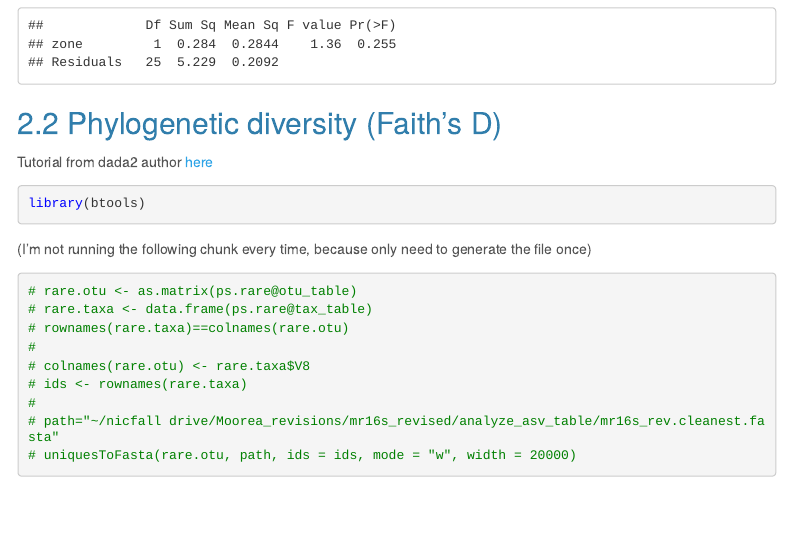
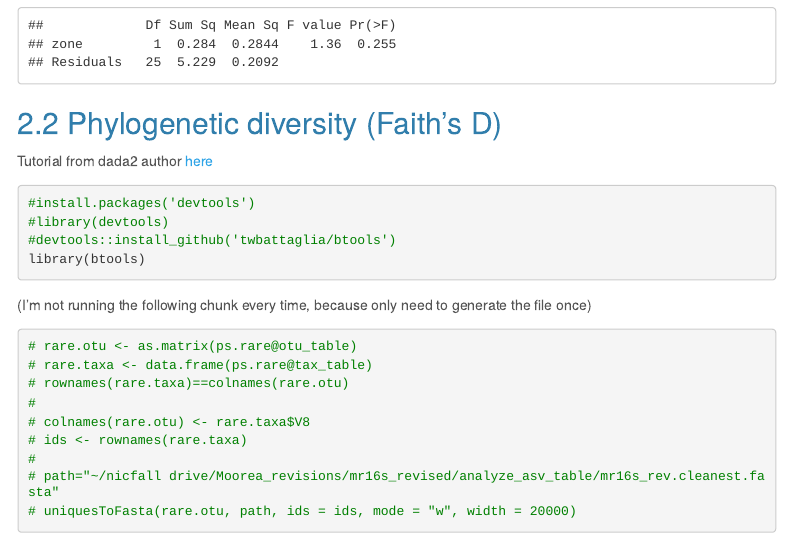
Before and after one commit to Nicfall/moorea_holobiont_revised, an R Markdown document (mr16s_revised/02.diversity/mr16s_revised_analysis.Rmd): the page in a window 1100 px wide, from 6250 px down before the commit and from 6210 px down after it, so that both start at the same text. The pictures show the output file mr16s_revised/02.diversity/mr16s_revised_analysis.html that the author committed with the source, opened offline; menus at the side of the page are left out; long lines of code are wrapped.

Commit message:
diversity metrics

````diff
--- a/mr16s_revised/02.diversity/mr16s_revised_analysis.Rmd
+++ b/mr16s_revised/02.diversity/mr16s_revised_analysis.Rmd
@@ -319,6 +319,9 @@ summary(aov(even~zone,data=df.div.tnw)) #ns
 Tutorial from dada2 author [here](https://f1000research.com/articles/5-1492/v2)
 
 ```{r packages phylo d}
+#install.packages('devtools')
+#library(devtools)
+#devtools::install_github('twbattaglia/btools')
 library(btools)
 ```
 
````
Also changed, not shown: mr16s_revised/02.diversity/mr16s_revised_analysis.html, mr16s_revised/02.diversity/mr16s_revised_analysis.Rmd (2 more changed lines).
